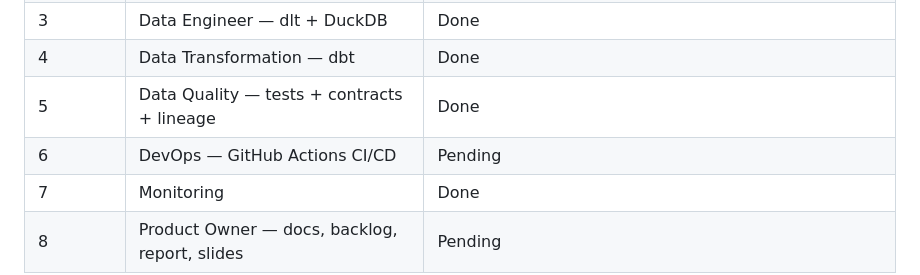
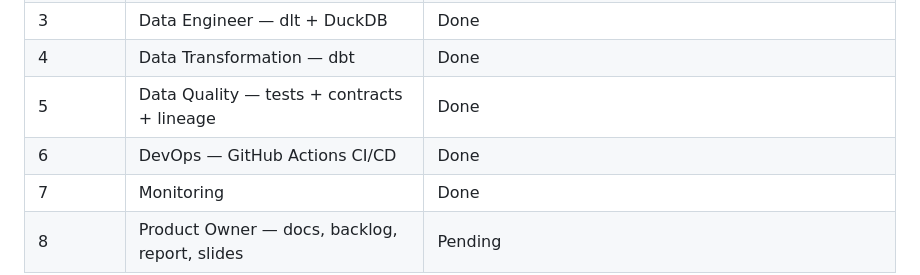
Before and after one commit to noraidouaouzal-etu-lab/autoimmune-mlops, a Markdown page: README.md, the part around the change. Rendered like a GitHub page.

```diff
--- a/README.md
+++ b/README.md
@@ -37,7 +37,7 @@ by Members 1 and 6 and are **not yet included** — see "Status" below.
 | 3 | Data Engineer — dlt + DuckDB | Done |
 | 4 | Data Transformation — dbt | Done |
 | 5 | Data Quality — tests + contracts + lineage | Done |
-| 6 | DevOps — GitHub Actions CI/CD | Pending |
+| 6 | DevOps — GitHub Actions CI/CD | Done |
 | 7 | Monitoring | Done |
 | 8 | Product Owner — docs, backlog, report, slides | Pending |
 
```
